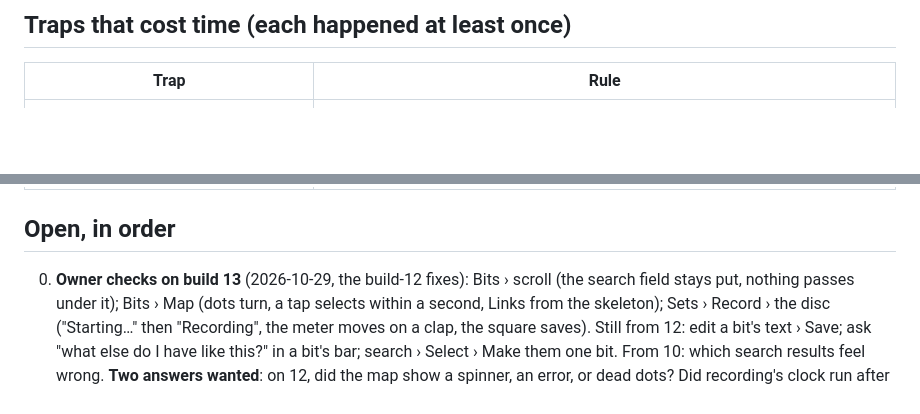
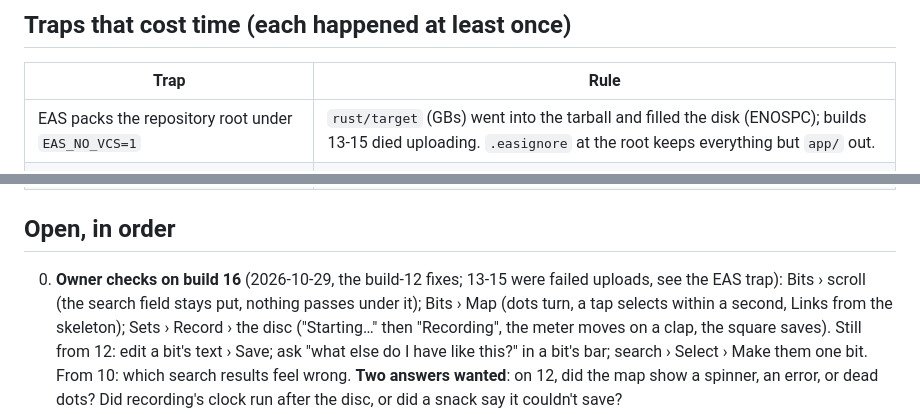
Before and after one commit to t3chnicallyinclined/punchable, a Markdown page: docs/HANDOVER.md, 2 parts joined by grey strips. Drawn GitHub-style; blank space fills up the shorter version.

Commit message:
docs: build 16 carries the build-12 fixes (13-15 were failed uploads); the EAS root-tarball trap; lanes A/B2/G status
Co-Authored-By: Claude Fable 5.1 <noreply@anthropic.com>

```diff
--- a/docs/HANDOVER.md
+++ b/docs/HANDOVER.md
@@ -104,6 +104,7 @@ stage paths explicitly (never `git add -A`), message ending with a `Co-Authored-
 
 | Trap | Rule |
 |---|---|
+| EAS packs the repository root under `EAS_NO_VCS=1` | `rust/target` (GBs) went into the tarball and filled the disk (ENOSPC); builds 13-15 died uploading. `.easignore` at the root keeps everything but `app/` out. |
 | iOS 26 header is transparent by default (expo-router ≥ 58.0.20 with Liquid Glass) | A screen that brings its own body (`scroll={false}`: Bits, the maps) sets `headerTransparent: false` or the list runs under the bar and the search field floats over the rows (`lib/Screen.native.tsx`, 2026-10-29). Search fields: `placement: 'stacked'`. |
 | A `requestAnimationFrame` loop re-rendering 1,600 SVG dots every frame | Starves the JS thread: taps and toolbar buttons stop landing, the screen reads as dead. Throttle to ~30 fps, round path numbers, stop under a pushed screen (`lib/Cloud.tsx`). |
 | `*.native.tsx` importing its own basename | Base + shim + `.native`; never import `./<own name>` (ENGINEERING.md §1; static tests pin it). |
@@ -118,7 +119,7 @@ stage paths explicitly (never `git add -A`), message ending with a `Co-Authored-
 
 ## Open, in order
 
-0. **Owner checks on build 13** (2026-10-29, the build-12 fixes): Bits › scroll (the search field stays put, nothing
+0. **Owner checks on build 16** (2026-10-29, the build-12 fixes; 13-15 were failed uploads, see the EAS trap): Bits › scroll (the search field stays put, nothing
    passes under it); Bits › Map (dots turn, a tap selects within a second, Links from the skeleton); Sets › Record ›
    the disc ("Starting…" then "Recording", the meter moves on a clap, the square saves). Still from 12: edit a bit's
    text › Save; ask "what else do I have like this?" in a bit's bar; search › Select › Make them one bit. From 10:
```
Also changed, not shown: docs/RUST_WORKSTREAM.md (+3 -3 lines).
